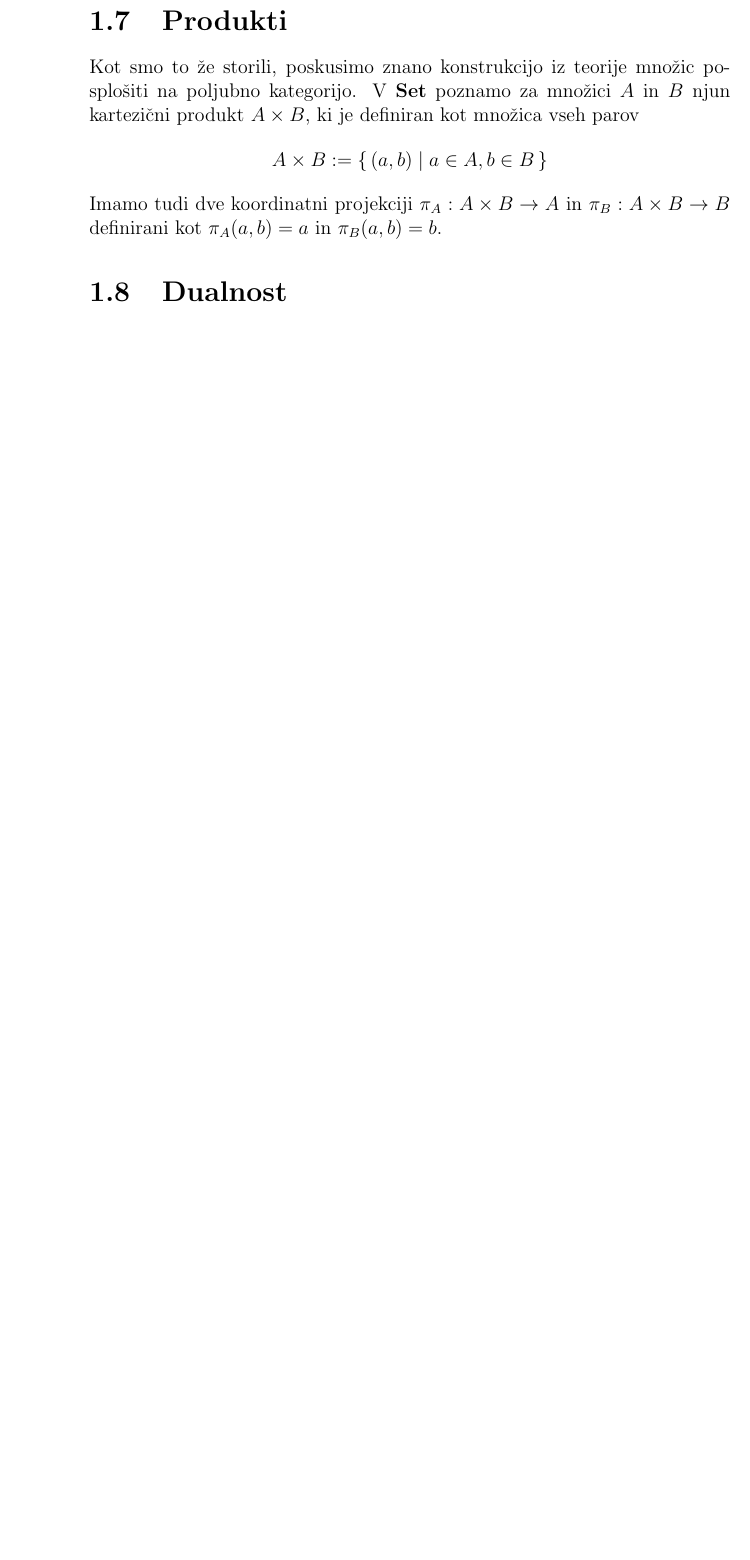
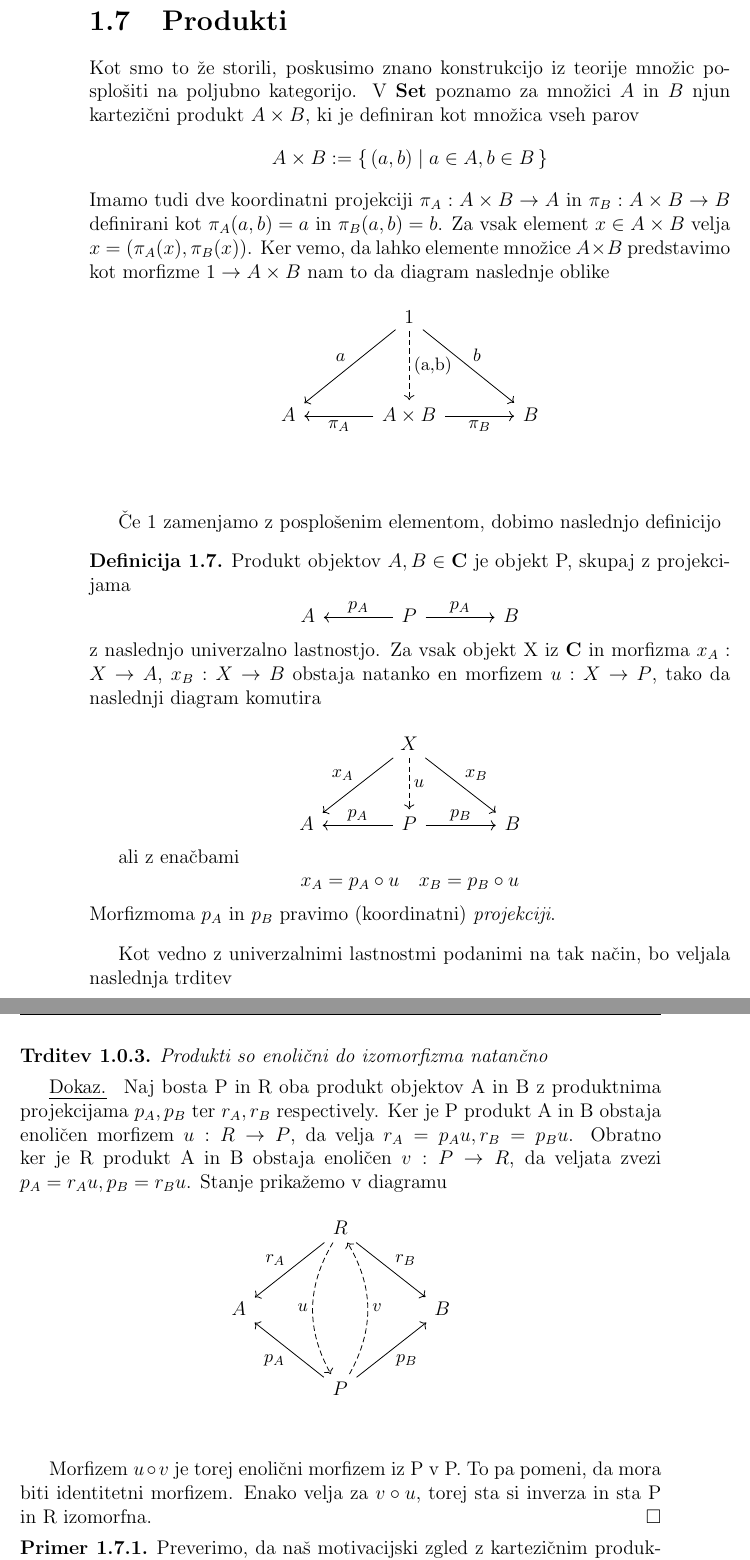
Before and after one commit to cilinder/diplomska, a LaTeX thesis (Moja diplomska.tex): part of page 26 of 35 before the commit and two parts of pages 28 and 29 of 37 after it, the two joined at a grey line, cut so that both start at the same text, the shorter picture padded with empty space. Compiled offline with pdfLaTeX.

Commit message:
Nove stvari

```diff
--- a/Moja diplomska.tex
+++ b/Moja diplomska.tex
@@ -586,6 +640,51 @@ Naj bo $T$ nek objekt v kategoriji $\cat{C}$, Pravimo mu \textit{testni objekt}.
 \section{Produkti}
 Kot smo to že storili, poskusimo znano konstrukcijo iz teorije množic posplošiti na poljubno kategorijo. V $\cat{Set}$ poznamo za množici $A$ in $B$ njun kartezični produkt $A \times B$, ki je definiran kot množica vseh parov
 $$A \times B := \set{(a,b) \mid a \in A, b \in B}$$
-Imamo tudi dve koordinatni projekciji $\pi_A : A\times B \to A$ in $\pi_B : A \times B \to B$ definirani kot $\pi_A(a,b) = a$ in $\pi_B(a,b) = b$.
+Imamo tudi dve koordinatni projekciji $\pi_A : A\times B \to A$ in $\pi_B : A \times B \to B$ definirani kot $\pi_A(a,b) = a$ in $\pi_B(a,b) = b$. Za vsak element $x \in A \times B$ velja $x = (\pi_A(x), \pi_B(x))$. Ker vemo, da lahko elemente množice $A \times B$ predstavimo kot morfizme $1 \to A \times B$ nam to da diagram naslednje oblike
+
+$$ \begin{tikzcd}[row sep=huge, column sep=large]
+&  1 \ar[dl, "a"'] \ar[d, dashed, "\text{(a,b)}", font=\large] \ar[dr, "b"] & \\
+A & \ar[l, "\pi_A"] A \times B \ar[r, "\pi_B"'] & B \\
+\end{tikzcd} $$
+
+Če 1 zamenjamo z posplošenim elementom, dobimo naslednjo definicijo
+
+\begin{definicija}
+Produkt objektov $A,B \in \cat{C}$ je objekt P, skupaj z projekcijama
+$$\begin{tikzcd}
+A & P \ar[l, "p_A"'] \ar[r, "p_A"] & B
+\end{tikzcd}$$
+z naslednjo univerzalno lastnostjo. Za vsak objekt X iz $\cat{C}$ in morfizma $x_A : X \to A$, $x_B : X \to B$ obstaja natanko en morfizem $u : X \to P$, tako da naslednji diagram komutira
+
+$$\begin{tikzcd}
+& X \ar[ld, "x_A"'] \ar[d, dashed, "u"] \ar[rd, "x_B"] & \\
+A & P \ar[l, "p_A"'] \ar[r, "p_B"] & B
+\end{tikzcd}$$
+
+ali z enačbami
+$$x_A = p_A \circ u \quad x_B = p_B \circ u$$
+Morfizmoma $p_A$ in $p_B$ pravimo (koordinatni) \textit{projekciji}.
+\end{definicija}
+
+Kot vedno z univerzalnimi lastnostmi podanimi na tak način, bo veljala naslednja trditev
+
+\begin{trditev}
+Produkti so enolični do izomorfizma natančno
+\end{trditev}
+\begin{dokaz}
+Naj bosta P in R oba produkt objektov A in B z produktnima projekcijama $p_A, p_B$ ter $r_A, r_B$ respectively. Ker je P produkt A in B obstaja enoličen morfizem $u : R \to P$, da velja $r_A = p_Au, r_B = p_Bu$. Obratno ker je R produkt A in B obstaja enoličen $v : P \to R$, da veljata zvezi $p_A = r_Au, p_B = r_Bu$. Stanje prikažemo v diagramu
+
+$$\begin{tikzcd}
+& R \ar[dd, dashed, bend right, "u"'] \ar[dl, "r_A"'] \ar[dr, "r_B"] & \\
+A & & B \\
+& P \ar[uu, dashed, bend right, "v"'] \ar[ul, "p_A"] \ar[ur, "p_B"'] & \\
+\end{tikzcd}$$
+
+Morfizem $u \circ v $ je torej enolični morfizem iz P v P. To pa pomeni, da mora biti identitetni morfizem. Enako velja za $v \circ u$, torej sta si inverza in sta P in R izomorfna.
+\end{dokaz}
+
+\begin{primer}
+Preverimo, da naš motivacijski zgled z kartezičnim produktom množic res ustreza univerzalni lastnosti.
+\end{primer}
 
 \section{Dualnost}
```
Also changed, not shown: Moja diplomska.pdf, Moja diplomska.tex (82 more changed lines), 4 other files.
